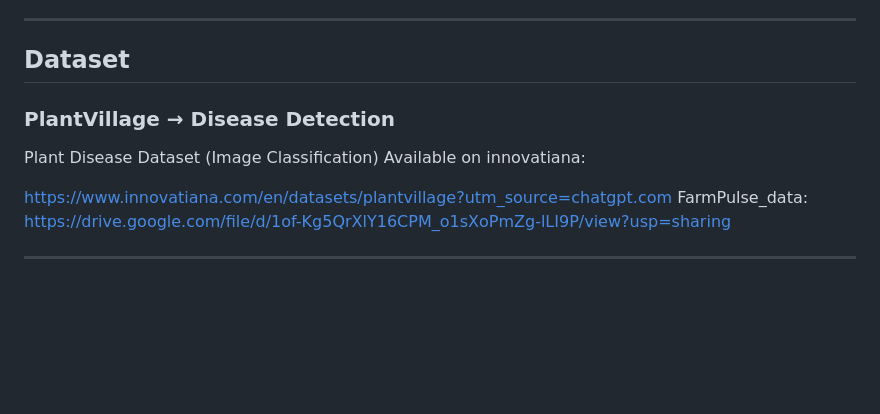
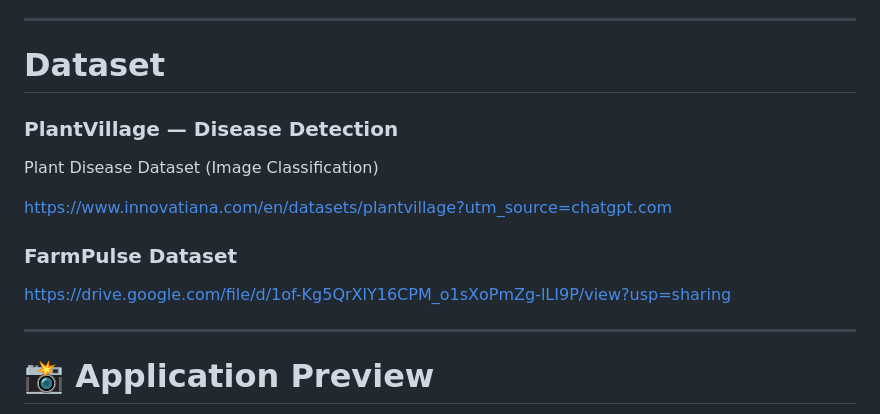
Before and after one commit to syrinehamdouni/FarmPulse-Smart-Agriculture-App, a Markdown page: README.md, the part around one of its changes. Rendered like a GitHub page; blank space fills up the shorter version.

```diff
--- a/README.md
+++ b/README.md
@@ -80,15 +145,19 @@ FarmPulse is a smart agriculture platform that provides real-time monitoring, pr
 
 ---
 
-## **Dataset**
-###  PlantVillage → Disease Detection
-   Plant Disease Dataset (Image Classification)
-Available on innovatiana:
+#  Dataset
+
+###  PlantVillage — Disease Detection
+
+Plant Disease Dataset (Image Classification)
 
 https://www.innovatiana.com/en/datasets/plantvillage?utm_source=chatgpt.com
-FarmPulse_data:
+
+### FarmPulse Dataset
+
 https://drive.google.com/file/d/1of-Kg5QrXlY16CPM_o1sXoPmZg-lLI9P/view?usp=sharing
 
 ---
 
+# 📸 Application Preview
 
```
Also changed, not shown: other parts of README.md (+114 -48 lines).
